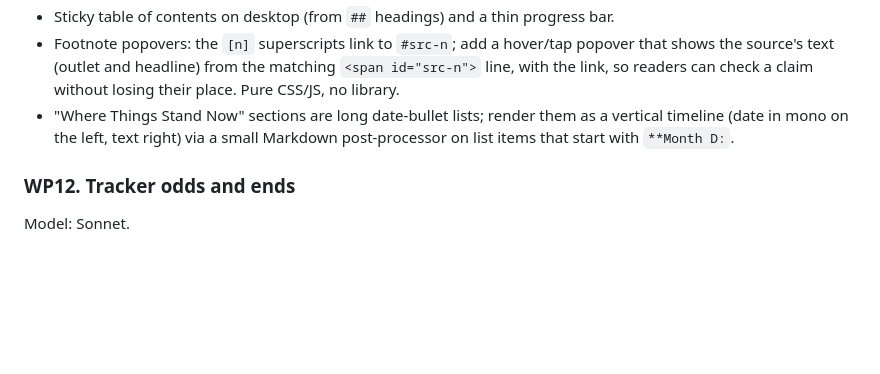
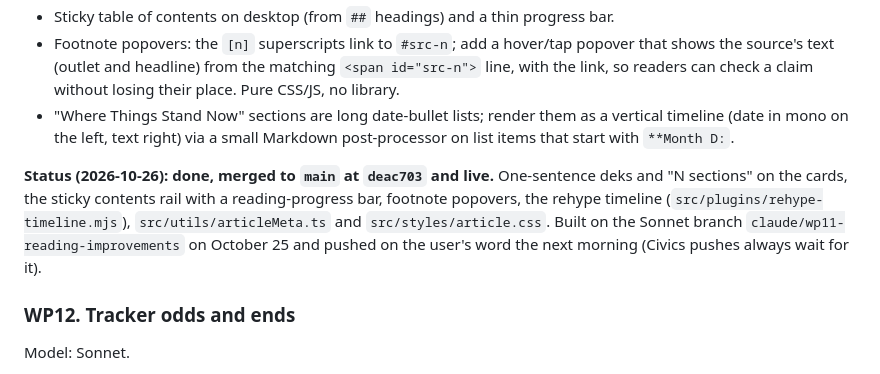
Before and after one commit to politiboop/tt-workspace, a Markdown page: UI-ROADMAP.md, the part around one of its changes. Rendered like a GitHub page; blank space fills up the shorter version.

Commit message:
UI-ROADMAP: WP11 merged and live; Rigged strip link fixed with a short label below 480px
Co-Authored-By: Claude Fable 5.1 <noreply@anthropic.com>

```diff
--- a/UI-ROADMAP.md
+++ b/UI-ROADMAP.md
@@ -249,6 +249,8 @@ Model: Sonnet. Follow `the-civics-desk/CLAUDE.md` and run the style hook as that
 - Footnote popovers: the `[n]` superscripts link to `#src-n`; add a hover/tap popover that shows the source's text (outlet and headline) from the matching `<span id="src-n">` line, with the link, so readers can check a claim without losing their place. Pure CSS/JS, no library.
 - "Where Things Stand Now" sections are long date-bullet lists; render them as a vertical timeline (date in mono on the left, text right) via a small Markdown post-processor on list items that start with `**Month D:`.
 
+**Status (2026-10-26): done, merged to `main` at `deac703` and live.** One-sentence deks and "N sections" on the cards, the sticky contents rail with a reading-progress bar, footnote popovers, the rehype timeline (`src/plugins/rehype-timeline.mjs`), `src/utils/articleMeta.ts` and `src/styles/article.css`. Built on the Sonnet branch `claude/wp11-reading-improvements` on October 25 and pushed on the user's word the next morning (Civics pushes always wait for it).
+
 ### WP12. Tracker odds and ends
 
 Model: Sonnet.
```
Also changed, not shown: other parts of UI-ROADMAP.md (+1 -1 lines).
